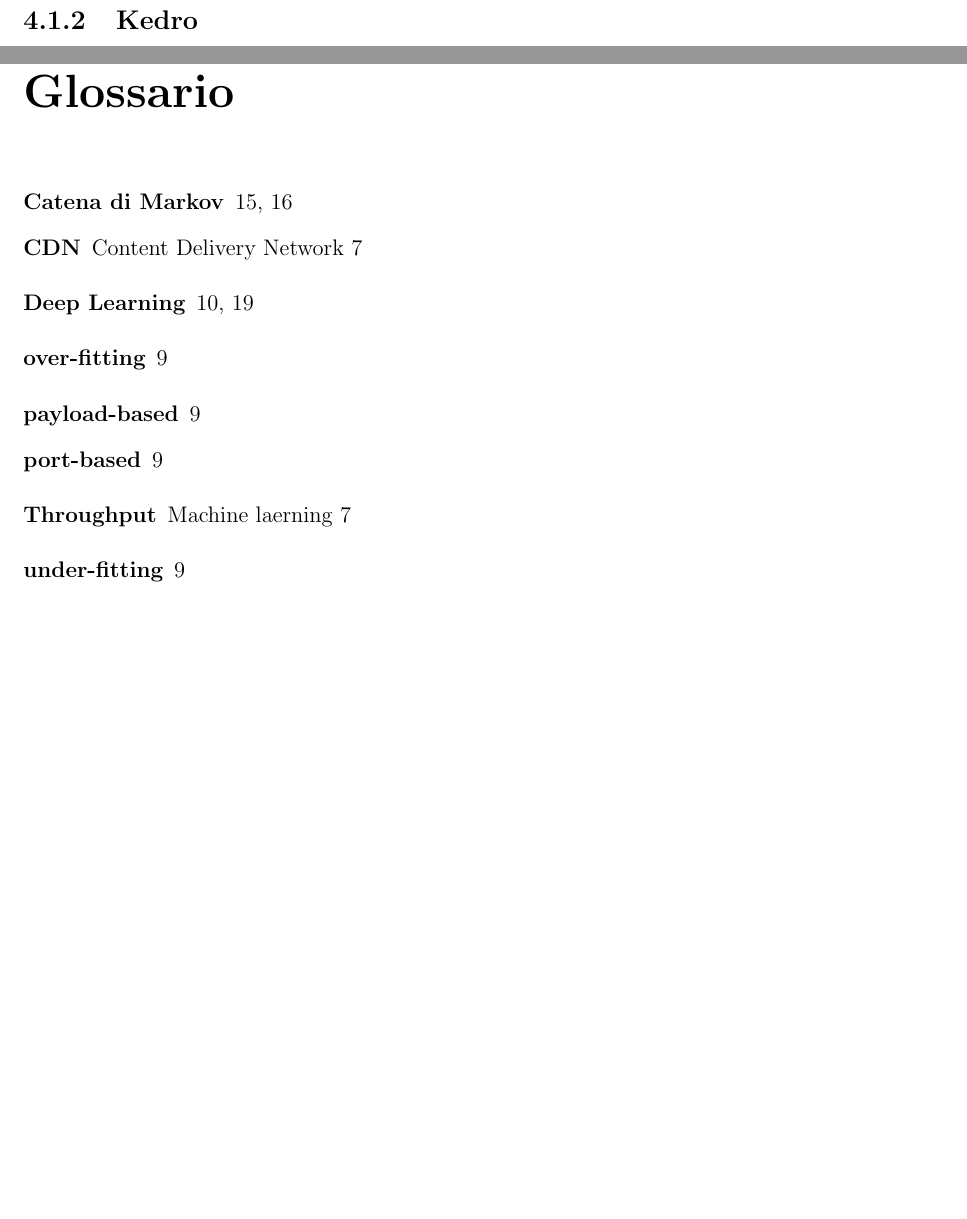
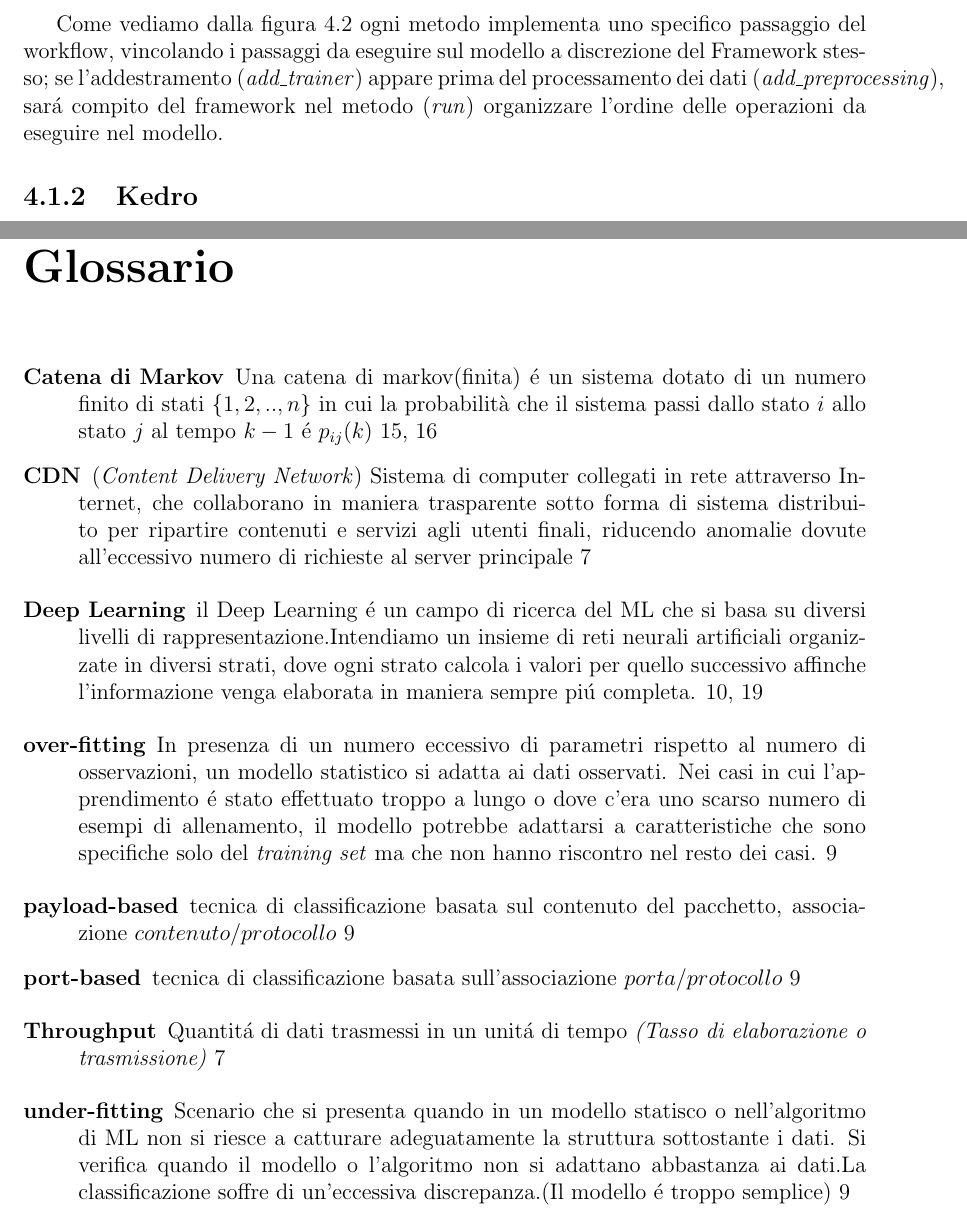
Before and after one commit to minosse99/tesi2021, a LaTeX document (Tesi.tex, which reads chapter/casestudy.tex, chapter/framework.tex): two parts of pages 26 and 28 of 28, joined at a grey line, cut at the place of the change, the shorter picture padded with empty space. The pictures show the PDF file Tesi.pdf that the author committed with the source.

Commit message:
add glossary terms

```diff
--- a/chapter/casestudy.tex
+++ b/chapter/casestudy.tex
@@ -6,15 +6,17 @@
 
 \newglossaryentry{Throughput}{
 	name=Throughput,
-	description=Machine laerning
+	description=Quantitá di dati trasmessi in un unitá di tempo \textit{(Tasso di elaborazione o trasmissione)}
 }
 
 \newglossaryentry{CDN}{
 	name=CDN,
-	description=Content Delivery Network
+	description={(\textit{Content Delivery Network}) Sistema di computer collegati in rete attraverso Internet, che collaborano in maniera trasparente sotto forma di sistema distribuito per ripartire contenuti e servizi agli utenti finali, riducendo anomalie dovute all'eccessivo numero di richieste al server principale}
 }
 
 \subsection{Panoramica}
+
+
 Il Machine learning è un sottoinsieme delle AI, si sta sviluppando in ogni campo, nelle pagine seguenti andremo a studiare le opportunità usando il Machine Learning applicato alle reti.\\
 L'Apprendimento automatico permette ai sistemi di imparare automaticamente e prendere decisioni o predizioni basati sull’esperienza.
 Con lo sviluppo di internet, ricercatori e operatori di rete possono affrontare vari tipi di rete e applicazioni, le quali possono cambiare a seconda delle performance e dei requisiti.\\
@@ -147,7 +149,7 @@ Gli algoritmi di apprendimento supervisionati sono adatti per analizzare i dati
 \textit{Self-Organizing Map}\\
 \\
 
-\newglossaryentry{Markov}{name={Catena di Markov},description={}}
+\newglossaryentry{Markov}{name={Catena di Markov},description={Una catena di markov(finita) é un sistema dotato di un numero finito di stati $\{ 1,2, .. ,n \}$ in cui la probabilità che il sistema passi dallo stato $i$ allo stato $j$ al tempo $k - 1$ é $p_{ij}(k)$}}
 
 SOM è un un algoritmo non supervisionato basato sulle rete neurali; produce una proiezioni di dati non lineare e ordinata da un input preso in spazio multidimensionale.\\
 Il SOM è costituito da una rete di neuroni artificiali i cui pesi sono continuamente adattati ai vettori presentati in ingresso nel relativo insieme di addestramento.\\
--- a/chapter/framework.tex
+++ b/chapter/framework.tex
@@ -21,11 +21,13 @@ Questi campi che stiamo analizzando sono un sottoinsieme di MLOps: un insieme di
   ZenML è uno strumento open-source per operazione di ML.
   Lo strumento si focalizza sui problemi di riproduzioni basati sulla produzione, come le difficoltà di versioning e modelli, organizzazione di workflow di ML e la distribuzione. Può lavorare a fianco a un altro strumento di orchestrazione dei flussi di lavoro per fornire un semplice percorso per rilasciare il modello ML in produzione.\\
   È possibile verificare con precisione dati, modelli e configurazioni. Ti consente di valutare in maniera semi-automatica il modello, confrontare le pipeline di addestramento e distribuire la preelaborazione nel cloud.
+
   \begin{figure}[htbp]
     \centering
     \includegraphics[width=.9\textwidth]{zenML.png}
     \caption{ZenML}
     \end{figure}
+  Come vediamo dalla figura 4.2 ogni metodo implementa uno specifico passaggio del workflow, vincolando i passaggi da eseguire sul modello a discrezione del Framework stesso; se l'addestramento (\textit{add\textunderscore trainer}) appare prima del processamento dei dati (\textit{add\textunderscore preprocessing}), sará compito del framework nel metodo (\textit{run}) organizzare l'ordine delle operazioni da eseguire nel modello.
 
   \subsection{Kedro}
 Kedro é uno strumento open-source di orchestrazione basato su Python, che permette di creare workflow per ML riproducibili, mantenibili e modulari, semplificando i processi e rendendoli più accurati.\\
```
Also changed, not shown: Tesi.pdf, chapter/casestudy.pdf, chapter/framework.pdf, chapter/introduzione.pdf, chapter/casestudy.tex (10 more changed lines), 1 other file.
